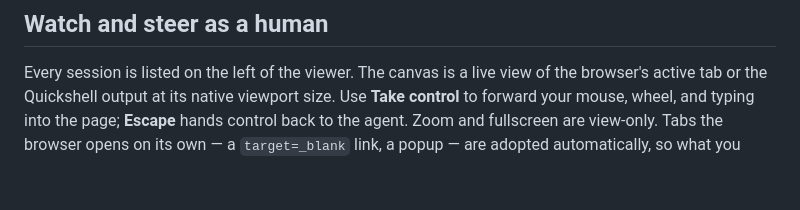
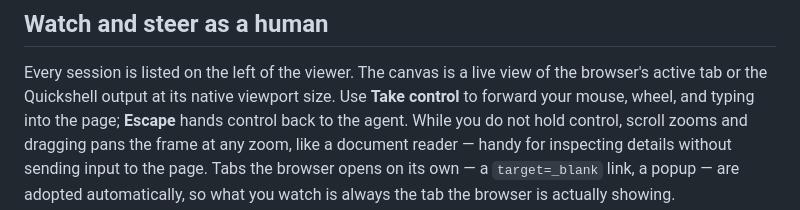
Before and after one commit to blackopsrepl/lumen, a Markdown page: README.md, the part around the change. Rendered like a GitHub page; blank space fills up the shorter version.

Commit message:
docs(viewer): document drag-to-pan
The viewer instructions still described zoom as the only view-only gesture. Note that dragging pans the frame at any zoom while control is not held, so a reader can inspect details without sending input to the page.

```diff
--- a/README.md
+++ b/README.md
@@ -132,7 +132,9 @@ The service also exposes the same capabilities over plain HTTP:
 Every session is listed on the left of the viewer. The canvas is a live view of
 the browser's active tab or the Quickshell output at its native viewport size. Use
 **Take control** to forward your mouse, wheel, and typing into the page;
-**Escape** hands control back to the agent. Zoom and fullscreen are view-only.
+**Escape** hands control back to the agent. While you do not hold control,
+scroll zooms and dragging pans the frame at any zoom, like a document reader —
+handy for inspecting details without sending input to the page.
 Tabs the browser opens on its own — a `target=_blank` link, a popup — are
 adopted automatically, so what you watch is always the tab the browser is
 actually showing.
```
